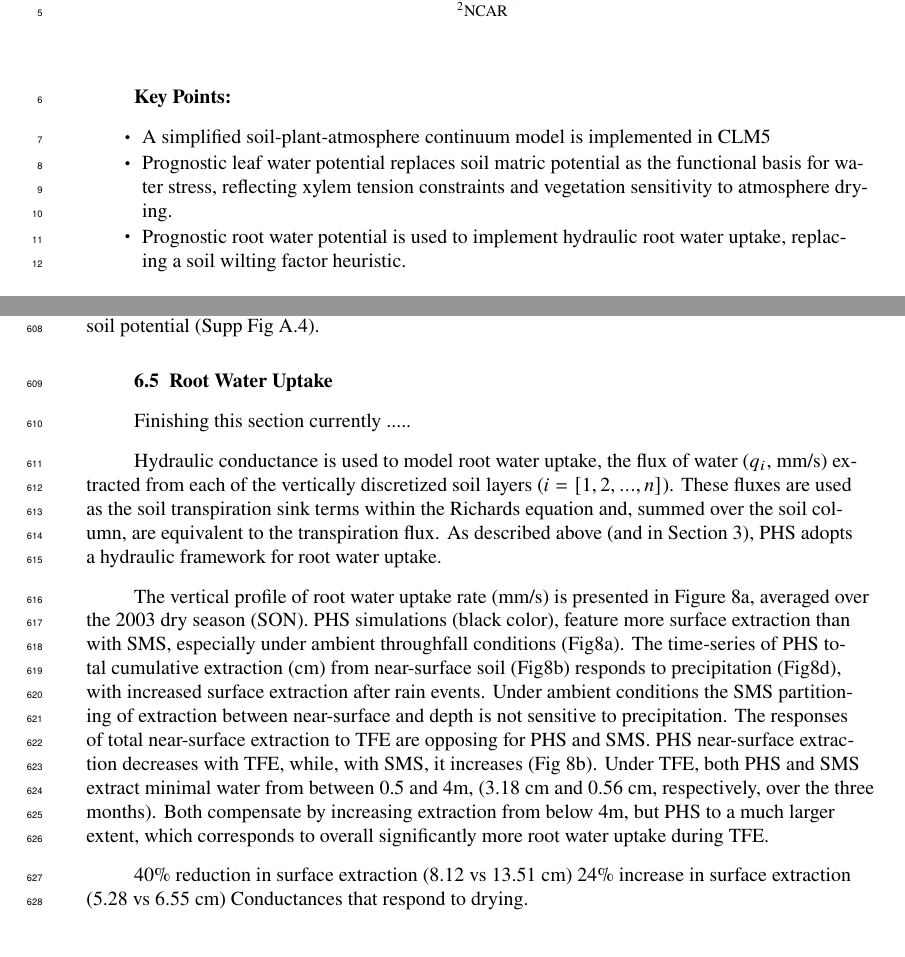
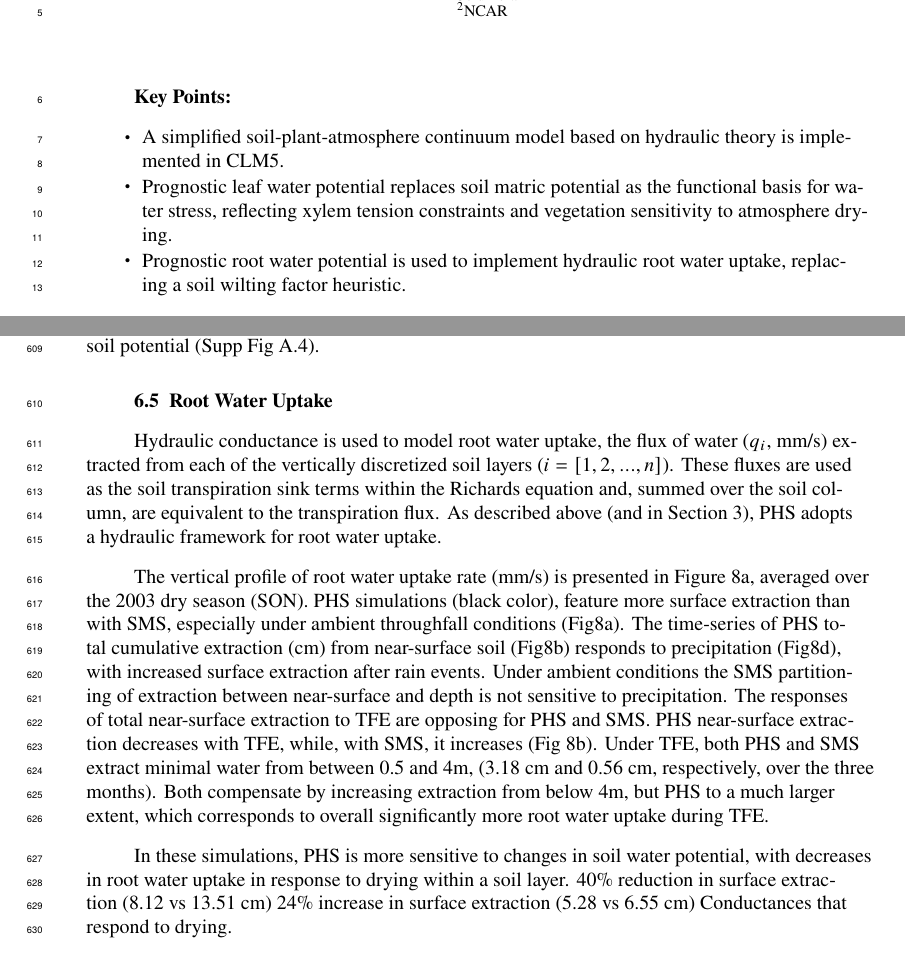
Before and after one commit to djk2120/james, a LaTeX document (ms/james.tex): two parts of pages 1 and 16 of 50, joined at a grey line, cut so that both start at the same text. Compiled offline with pdfLaTeX.

```diff
--- a/ms/james.tex
+++ b/ms/james.tex
@@ -20,7 +20,7 @@
 \correspondingauthor{Daniel Kennedy}{djk2120@columbia.edu}
 
 \begin{keypoints}
-\item A simplified soil-plant-atmosphere continuum model is implemented in CLM5
+\item A simplified soil-plant-atmosphere continuum model based on hydraulic theory is implemented in CLM5.
 \item Prognostic leaf water potential replaces soil matric potential as the functional basis for water stress, reflecting xylem tension constraints and vegetation sensitivity to atmosphere drying.
 \item Prognostic root water potential is used to implement hydraulic root water uptake, replacing a soil wilting factor heuristic.
 \end{keypoints}
@@ -779,8 +779,6 @@
 \subsection{Root Water Uptake}
 \label{sect:rwu}
 
-    Finishing this section currently .....
-
     Hydraulic conductance is used to model root water uptake, the flux of water ($q_i$, mm/s)
     extracted from each of the vertically discretized soil layers ($i=\left[1,2,...,n\right]$).
     These fluxes are used as the soil transpiration sink terms within the Richards equation and, summed over the soil column, are equivalent to the transpiration flux.
@@ -796,6 +794,7 @@
     Under TFE, both PHS and SMS extract minimal water from between 0.5 and 4m, (3.18 cm and 0.56 cm, respectively, over the three months).
     Both compensate by increasing extraction from below 4m, but PHS to a much larger extent, which corresponds to overall significantly more root water uptake during TFE.
 
+    In these simulations, PHS is more sensitive to changes in soil water potential, with decreases in root water uptake in response to drying within a soil layer.
     40\% reduction in surface extraction (8.12 vs 13.51 cm)
     24\% increase in surface extraction (5.28 vs 6.55 cm)
     Conductances that respond to drying.
```
Also changed, not shown: 1 other file.
